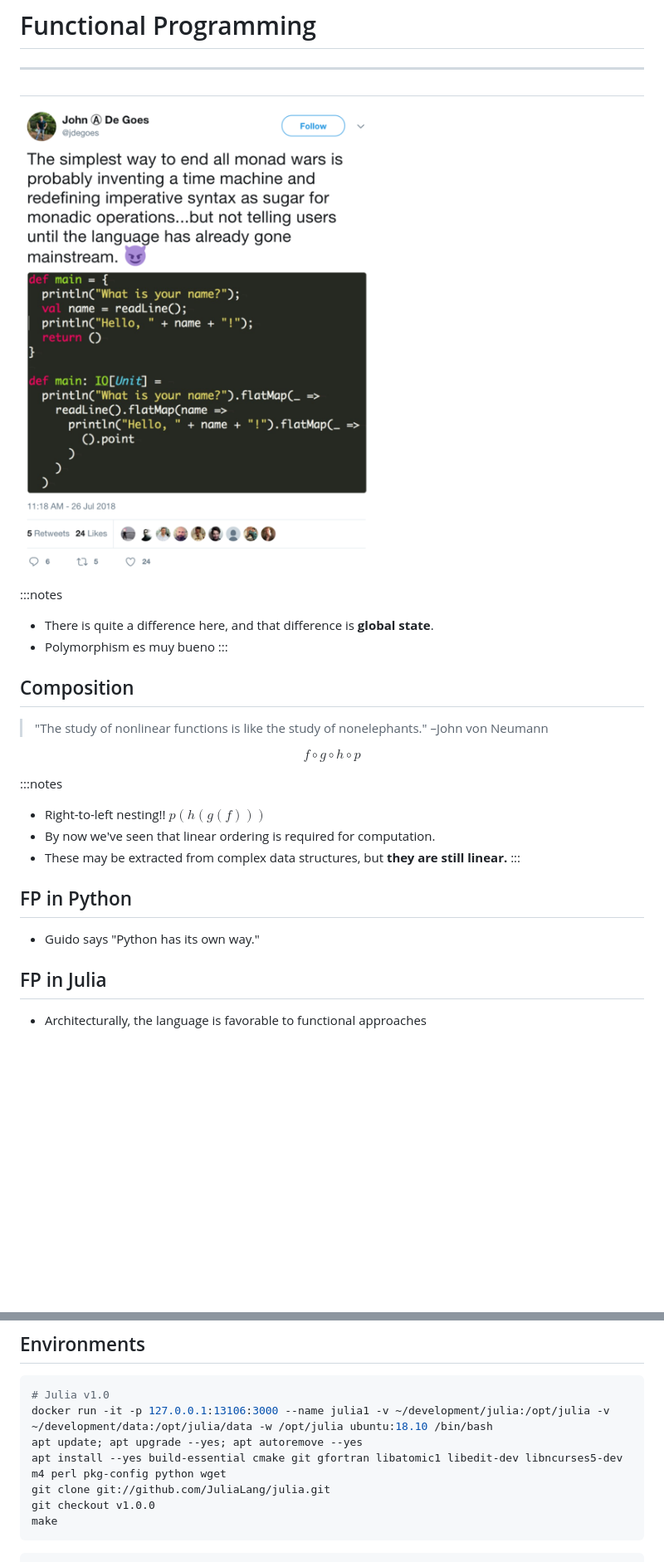
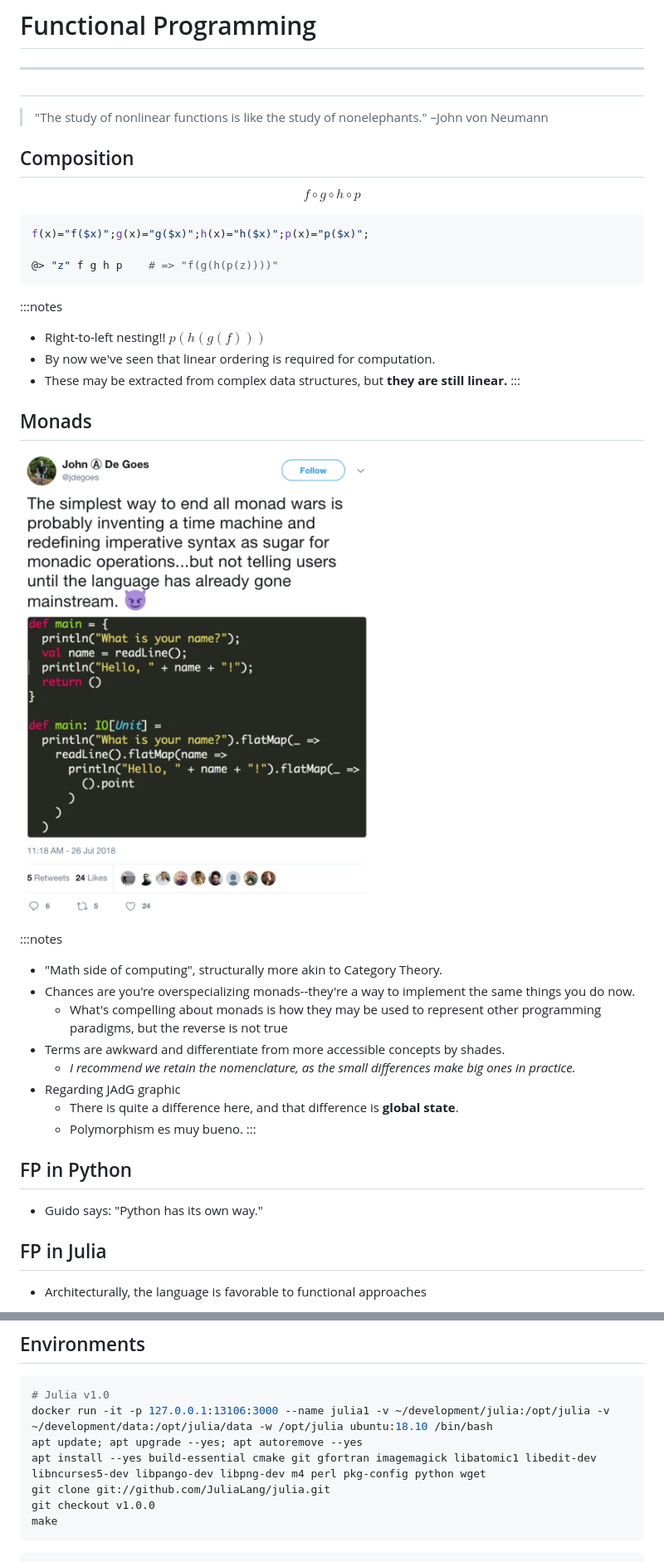
Before and after one commit to jagrafft/presentations, a Markdown page: arrays_types_fp_julia_python/slides.md, 2 parts joined by grey strips. Shown: that part at 83% size. Drawn GitHub-style; blank space fills up the shorter version.

````diff
--- a/arrays_types_fp_julia_python/slides.md
+++ b/arrays_types_fp_julia_python/slides.md
@@ -356,17 +399,17 @@ $$\forall A,T,V \nin\emptyset: A_T[V_0, V_1, V_2, V_3, ..., V_n]$$
 ---
 
 ##
-[![John A. DeGoes - "Monad Wars"](img/JAdG-monad_wars.png)](https://twitter.com/jdegoes/status/1022546801457475584/photo/1, "John A. DeGoes on ending 'The Monad Wars'")
+> "The study of nonlinear functions is like the study of nonelephants." –John von Neumann
 
-:::notes
-- There is quite a difference here, and that difference is **global state**.
-- Polymorphism es muy bueno
-:::
 
 ## Composition
-> "The study of nonlinear functions is like the study of nonelephants." –John von Neumann
+$$f \circ g \circ h \circ p$$
 
-$$f \circ g \circ h \circ p$$
+```julia
+f(x)="f($x)";g(x)="g($x)";h(x)="h($x)";p(x)="p($x)";
+
+@> "z" f g h p    # => "f(g(h(p(z))))"
+```
 
 :::notes
 - Right-to-left nesting!! $p(h(g(f)))$
@@ -374,8 +417,22 @@ $$f \circ g \circ h \circ p$$
 - These may be extracted from complex data structures, but **they are still linear.**
 :::
 
+## Monads
+[![John A. DeGoes - "Monad Wars"](img/JAdG-monad_wars.png)](https://twitter.com/jdegoes/status/1022546801457475584/photo/1, "John A. DeGoes on ending 'The Monad Wars'")
+
+:::notes
+- "Math side of computing", structurally more akin to Category Theory.
+- Chances are you're overspecializing monads--they're a way to implement the same things you do now.
+  - What's compelling about monads is how they may be used to represent other programming paradigms, but the reverse is not true
+- Terms are awkward and differentiate from more accessible concepts by shades.
+  - *I recommend we retain the nomenclature, as the small differences make big ones in practice.*
+- Regarding JAdG graphic
+  - There is quite a difference here, and that difference is **global state**.
+  - Polymorphism es muy bueno.
+:::
+
 ## FP in Python
-- Guido says "Python has its own way."
+- Guido says: "Python has its own way."
 
 ## FP in Julia
 - Architecturally, the language is favorable to functional approaches
@@ -403,7 +460,7 @@ $$f \circ g \circ h \circ p$$
 # Julia v1.0
 docker run -it -p 127.0.0.1:13106:3000 --name julia1 -v ~/development/julia:/opt/julia -v ~/development/data:/opt/julia/data -w /opt/julia ubuntu:18.10 /bin/bash
 apt update; apt upgrade --yes; apt autoremove --yes
-apt install --yes build-essential cmake git gfortran libatomic1 libedit-dev libncurses5-dev m4 perl pkg-config python wget
+apt install --yes build-essential cmake git gfortran imagemagick libatomic1 libedit-dev libncurses5-dev libpango-dev libpng-dev m4 perl pkg-config python wget
 git clone git://github.com/JuliaLang/julia.git
 git checkout v1.0.0
 make
````
Also changed, not shown: other parts of arrays_types_fp_julia_python/slides.md (+71 -28 lines), arrays_types_fp_julia_python/img/prealloc.png, 1 other file.
